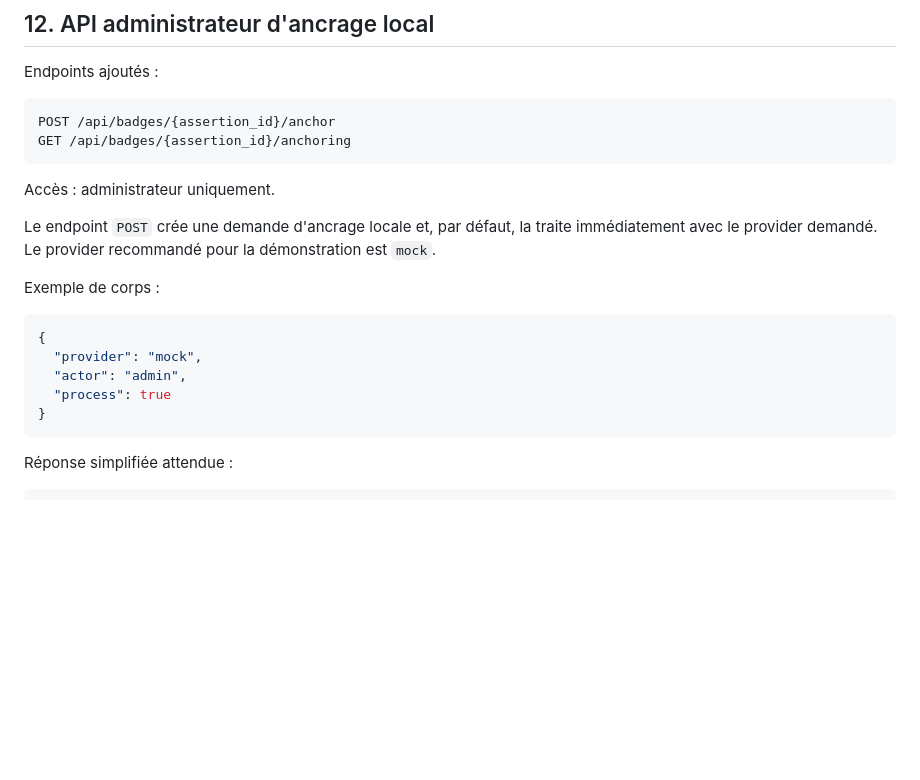
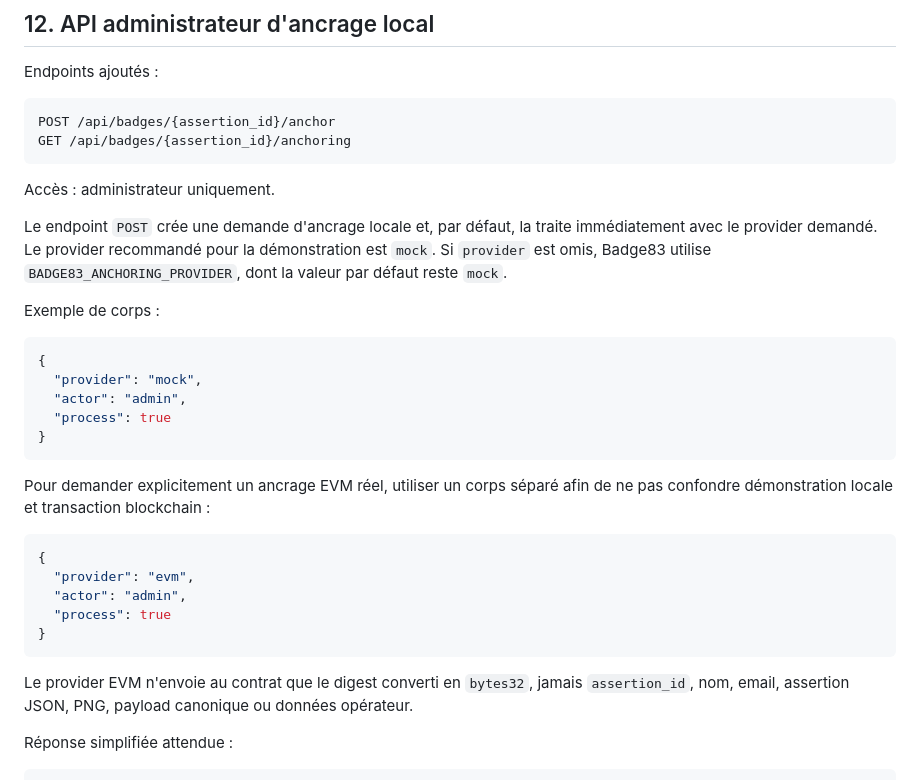
Before and after one commit to 7443227-afk/Mode83, a Markdown page: badge83/docs/blockchain-anchoring.md, the part around one of its changes. Drawn GitHub-style; blank space fills up the shorter version.

````diff
--- a/badge83/docs/blockchain-anchoring.md
+++ b/badge83/docs/blockchain-anchoring.md
@@ -329,7 +364,7 @@ GET /api/badges/{assertion_id}/anchoring
 
 Accès : administrateur uniquement.
 
-Le endpoint `POST` crée une demande d'ancrage locale et, par défaut, la traite immédiatement avec le provider demandé. Le provider recommandé pour la démonstration est `mock`.
+Le endpoint `POST` crée une demande d'ancrage locale et, par défaut, la traite immédiatement avec le provider demandé. Le provider recommandé pour la démonstration est `mock`. Si `provider` est omis, Badge83 utilise `BADGE83_ANCHORING_PROVIDER`, dont la valeur par défaut reste `mock`.
 
 Exemple de corps :
 
@@ -340,6 +375,18 @@ Exemple de corps :
   "process": true
 }
 ```
+
+Pour demander explicitement un ancrage EVM réel, utiliser un corps séparé afin de ne pas confondre démonstration locale et transaction blockchain :
+
+```json
+{
+  "provider": "evm",
+  "actor": "admin",
+  "process": true
+}
+```
+
+Le provider EVM n'envoie au contrat que le digest converti en `bytes32`, jamais `assertion_id`, nom, email, assertion JSON, PNG, payload canonique ou données opérateur.
 
 Réponse simplifiée attendue :
 
````
Also changed, not shown: other parts of badge83/docs/blockchain-anchoring.md (+45 -8 lines), badge83/README.md (+37 -3 lines).
